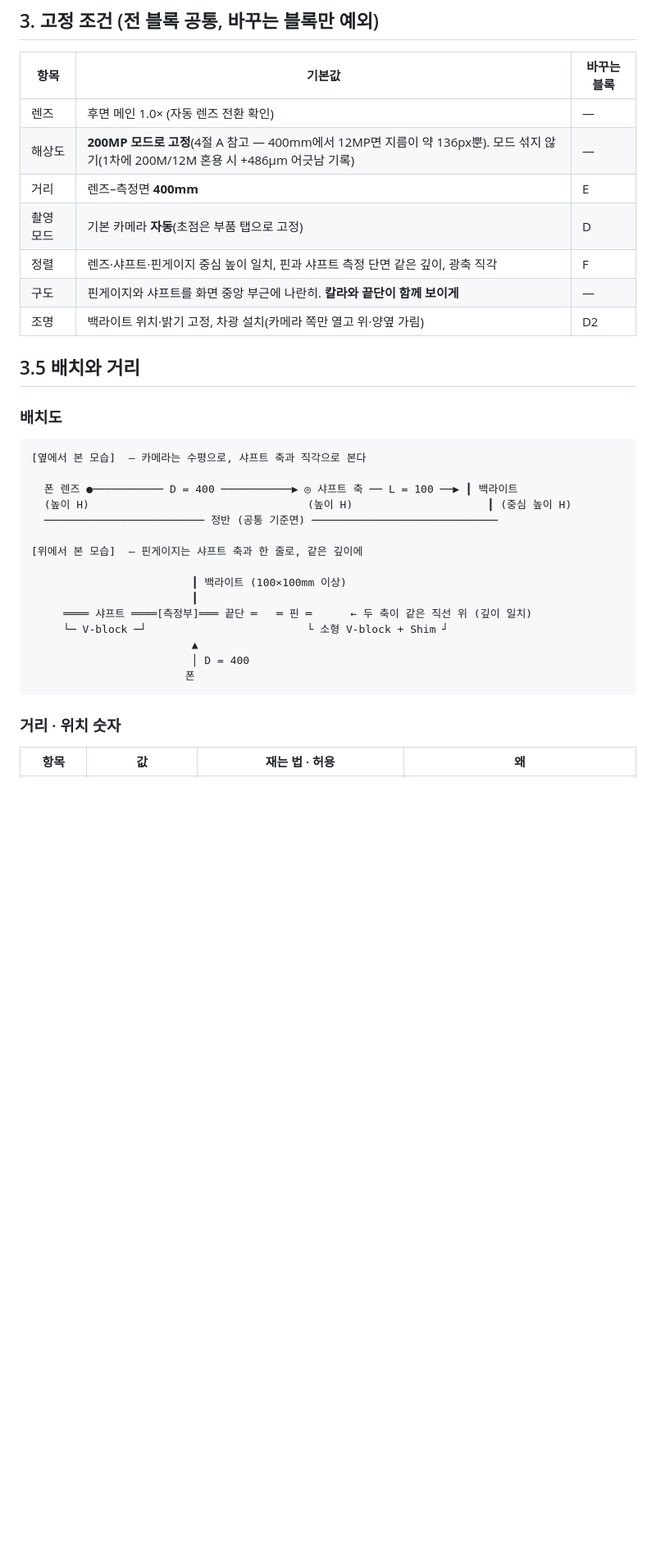
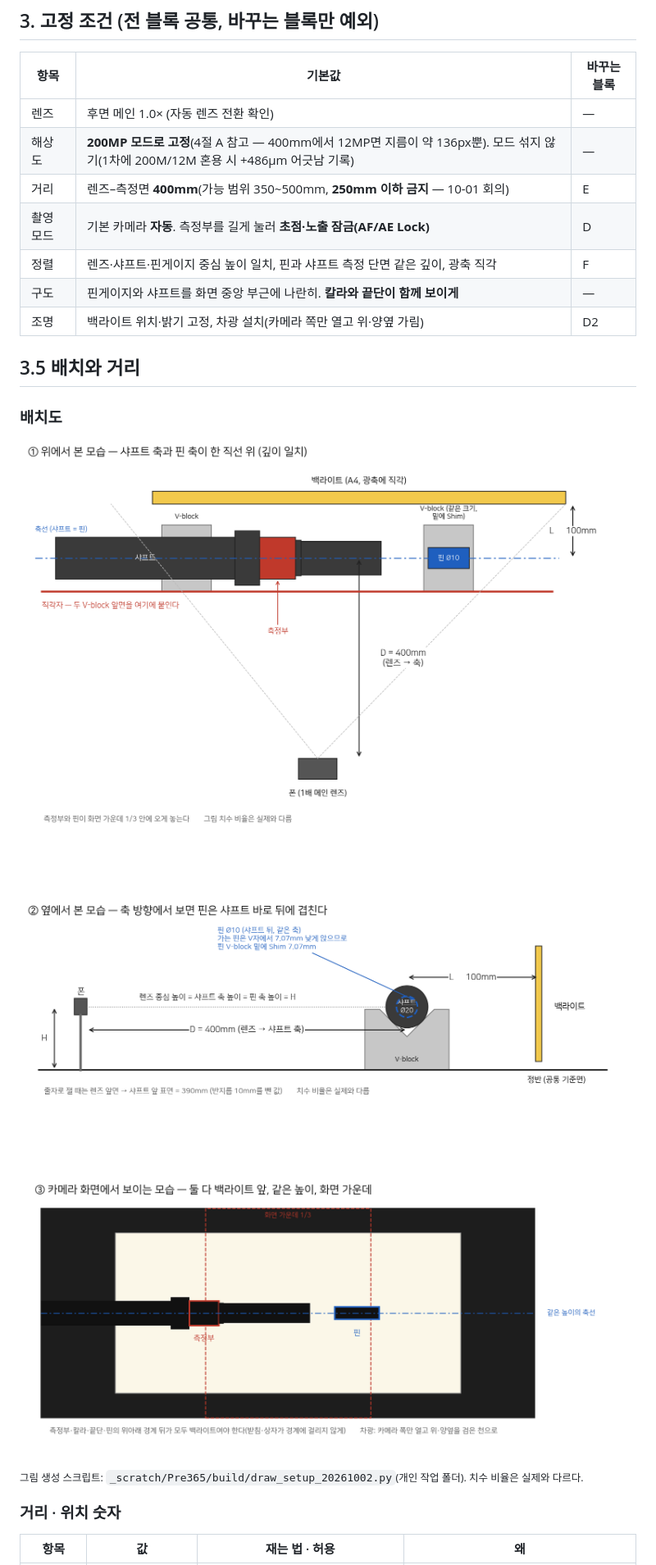
Before and after one commit to MinWookGim/shaft-od-vision, a Markdown page: docs/2026-10-02_2차촬영_계획서.md, the part around one of its changes. Shown at 82% size. GitHub-like rendering; pictures changed too: docs/images/20261002_plan/setup_camera_view.png (added), docs/images/20261002_plan/setup_side.png (added), docs/images/20261002_plan/setup_top.png (added); blank space fills up the shorter version.

````diff
--- a/docs/2026-10-02_2차촬영_계획서.md
+++ b/docs/2026-10-02_2차촬영_계획서.md
@@ -45,8 +45,8 @@
 |---|---|---|
 | 렌즈 | 후면 메인 1.0× (자동 렌즈 전환 확인) | — |
 | 해상도 | **200MP 모드로 고정**(4절 A 참고 — 400mm에서 12MP면 지름이 약 136px뿐). 모드 섞지 않기(1차에 200M/12M 혼용 시 +486µm 어긋남 기록) | — |
-| 거리 | 렌즈–측정면 **400mm** | E |
-| 촬영 모드 | 기본 카메라 **자동**(초점은 부품 탭으로 고정) | D |
+| 거리 | 렌즈–측정면 **400mm**(가능 범위 350\~500mm, **250mm 이하 금지** — 10-01 회의) | E |
+| 촬영 모드 | 기본 카메라 **자동**. 측정부를 길게 눌러 **초점·노출 잠금(AF/AE Lock)** | D |
 | 정렬 | 렌즈·샤프트·핀게이지 중심 높이 일치, 핀과 샤프트 측정 단면 같은 깊이, 광축 직각 | F |
 | 구도 | 핀게이지와 샤프트를 화면 중앙 부근에 나란히. **칼라와 끝단이 함께 보이게** | — |
 | 조명 | 백라이트 위치·밝기 고정, 차광 설치(카메라 쪽만 열고 위·양옆 가림) | D2 |
@@ -55,23 +55,13 @@
 
 ### 배치도
 
-```
-[옆에서 본 모습]  — 카메라는 수평으로, 샤프트 축과 직각으로 본다
+![위에서 본 배치](images/20261002_plan/setup_top.png)
 
-  폰 렌즈 ●─────────── D = 400 ───────────▶ ◎ 샤프트 축 ── L = 100 ──▶ ┃ 백라이트
-  (높이 H)                                  (높이 H)                     ┃ (중심 높이 H)
-  ───────────────────────── 정반 (공통 기준면) ─────────────────────────────
+![옆에서 본 배치](images/20261002_plan/setup_side.png)
 
-[위에서 본 모습]  — 핀게이지는 샤프트 축과 한 줄로, 같은 깊이에
+![카메라 화면](images/20261002_plan/setup_camera_view.png)
 
-                         ┃ 백라이트 (100×100mm 이상)
-                         ┃
-     ════ 샤프트 ════[측정부]═══ 끝단 ═   ═ 핀 ═      ← 두 축이 같은 직선 위 (깊이 일치)
-     └─ V-block ─┘                         └ 소형 V-block + Shim ┘
-                         ▲
-                         │ D = 400
-                        폰
-```
+<sub>그림 생성 스크립트: `_scratch/Pre365/build/draw_setup_20261002.py`(개인 작업 폴더). 치수 비율은 실제와 다르다.</sub>
 
 ### 거리 · 위치 숫자
 
````
Also changed, not shown: other parts of docs/2026-10-02_2차촬영_계획서.md (+16 -5 lines).
